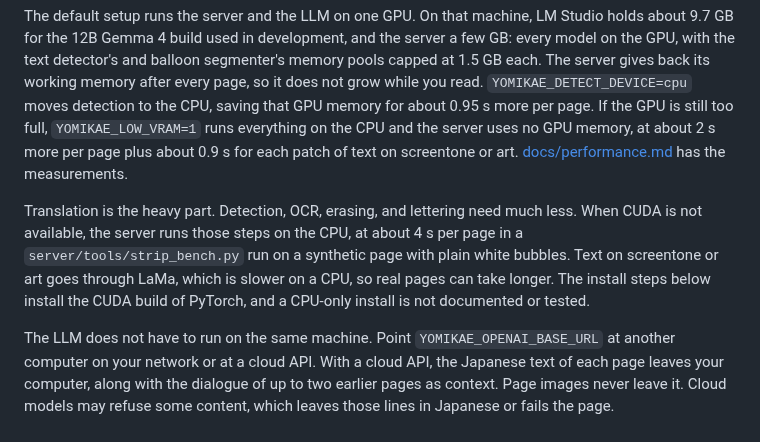
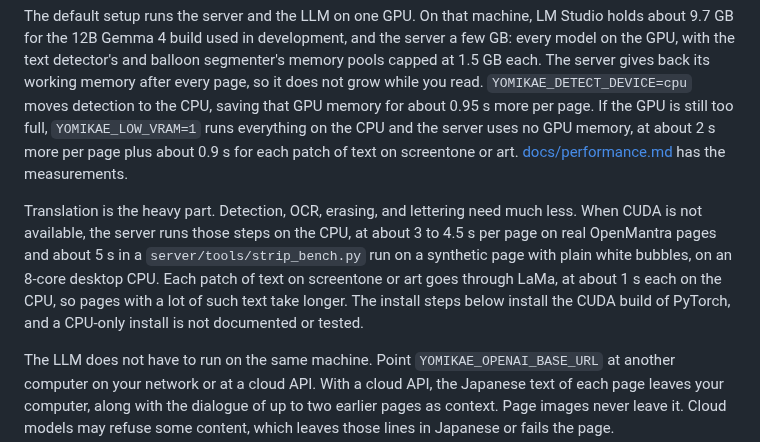
Before and after one commit to gravewhisper/yomikae, a Markdown page: README.md, the part around the change. Drawn GitHub-style.

Commit message:
docs: re-measure detection, OCR, erasing and lettering on the CPU

```diff
--- a/README.md
+++ b/README.md
@@ -50,7 +50,7 @@ Yomikae was developed on Linux with an NVIDIA GeForce RTX 5070 Ti (16 GB). Other
 
 The default setup runs the server and the LLM on one GPU. On that machine, LM Studio holds about 9.7 GB for the 12B Gemma 4 build used in development, and the server a few GB: every model on the GPU, with the text detector's and balloon segmenter's memory pools capped at 1.5 GB each. The server gives back its working memory after every page, so it does not grow while you read. `YOMIKAE_DETECT_DEVICE=cpu` moves detection to the CPU, saving that GPU memory for about 0.95 s more per page. If the GPU is still too full, `YOMIKAE_LOW_VRAM=1` runs everything on the CPU and the server uses no GPU memory, at about 2 s more per page plus about 0.9 s for each patch of text on screentone or art. [docs/performance.md](docs/performance.md) has the measurements.
 
-Translation is the heavy part. Detection, OCR, erasing, and lettering need much less. When CUDA is not available, the server runs those steps on the CPU, at about 4 s per page in a `server/tools/strip_bench.py` run on a synthetic page with plain white bubbles. Text on screentone or art goes through LaMa, which is slower on a CPU, so real pages can take longer. The install steps below install the CUDA build of PyTorch, and a CPU-only install is not documented or tested.
+Translation is the heavy part. Detection, OCR, erasing, and lettering need much less. When CUDA is not available, the server runs those steps on the CPU, at about 3 to 4.5 s per page on real OpenMantra pages and about 5 s in a `server/tools/strip_bench.py` run on a synthetic page with plain white bubbles, on an 8-core desktop CPU. Each patch of text on screentone or art goes through LaMa, at about 1 s each on the CPU, so pages with a lot of such text take longer. The install steps below install the CUDA build of PyTorch, and a CPU-only install is not documented or tested.
 
 The LLM does not have to run on the same machine. Point `YOMIKAE_OPENAI_BASE_URL` at another computer on your network or at a cloud API. With a cloud API, the Japanese text of each page leaves your computer, along with the dialogue of up to two earlier pages as context. Page images never leave it. Cloud models may refuse some content, which leaves those lines in Japanese or fails the page.
 
```
Also changed, not shown: docs/performance.md (+2 -0 lines).
